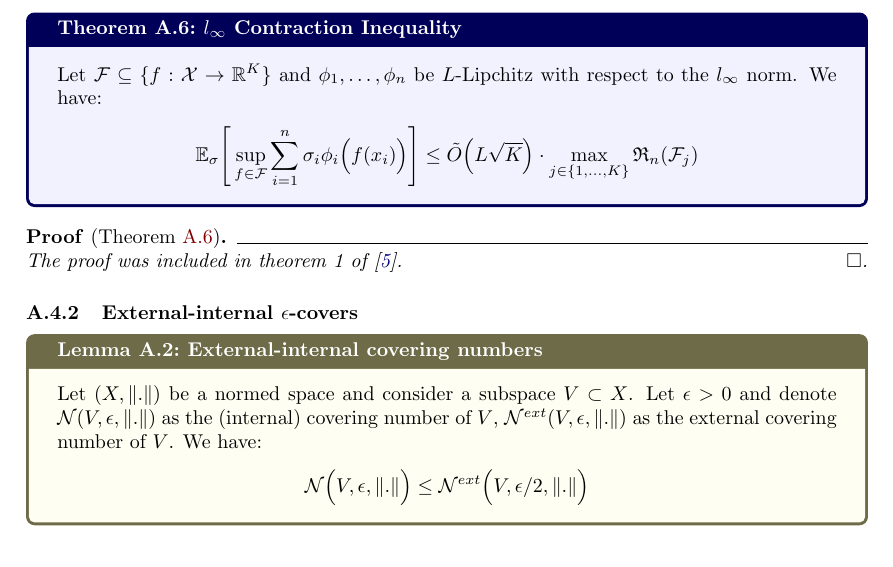
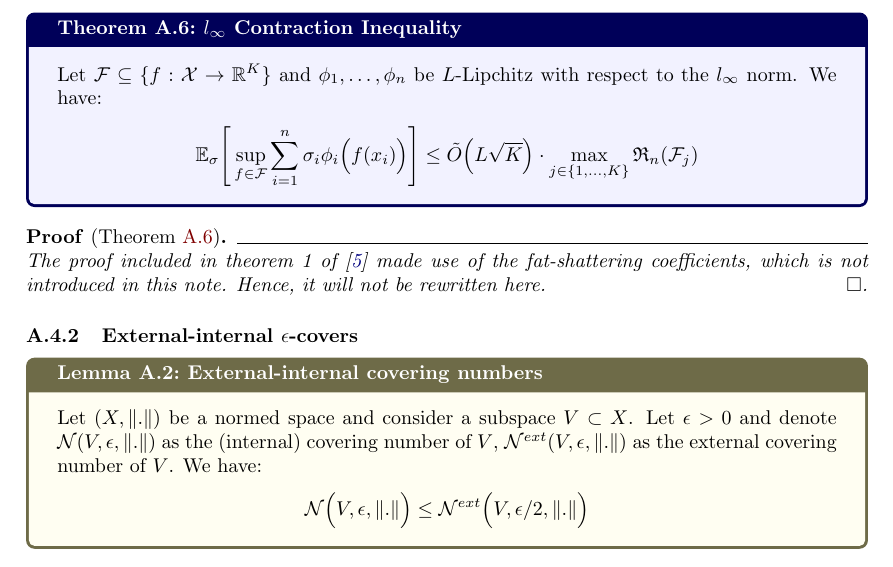
Before and after one commit to hieubkvn123/-NOTES-Statistical-Learning-Theory, a LaTeX paper (main.tex, which reads sections/main/appendices/appendix_ramp_loss_rc.tex): part of page 91 of 94, cut so that both start at the same text. Compiled offline with pdfLaTeX.

Commit message:
Checkpoint

```diff
--- a/sections/main/appendices/appendix_ramp_loss_rc.tex
+++ b/sections/main/appendices/appendix_ramp_loss_rc.tex
@@ -324,7 +324,7 @@
 \end{theorem}
 
 \begin{proof*}[Theorem \ref{thm:l_infty_contraction_inequality}]
-    The proof was included in theorem 1 of \cite{article:foster}.
+    The proof included in theorem 1 of \cite{article:foster} made use of the fat-shattering coefficients, which is not introduced in this note. Hence, it will not be rewritten here.
 \end{proof*}
 
 
```
Also changed, not shown: output/main.pdf.
